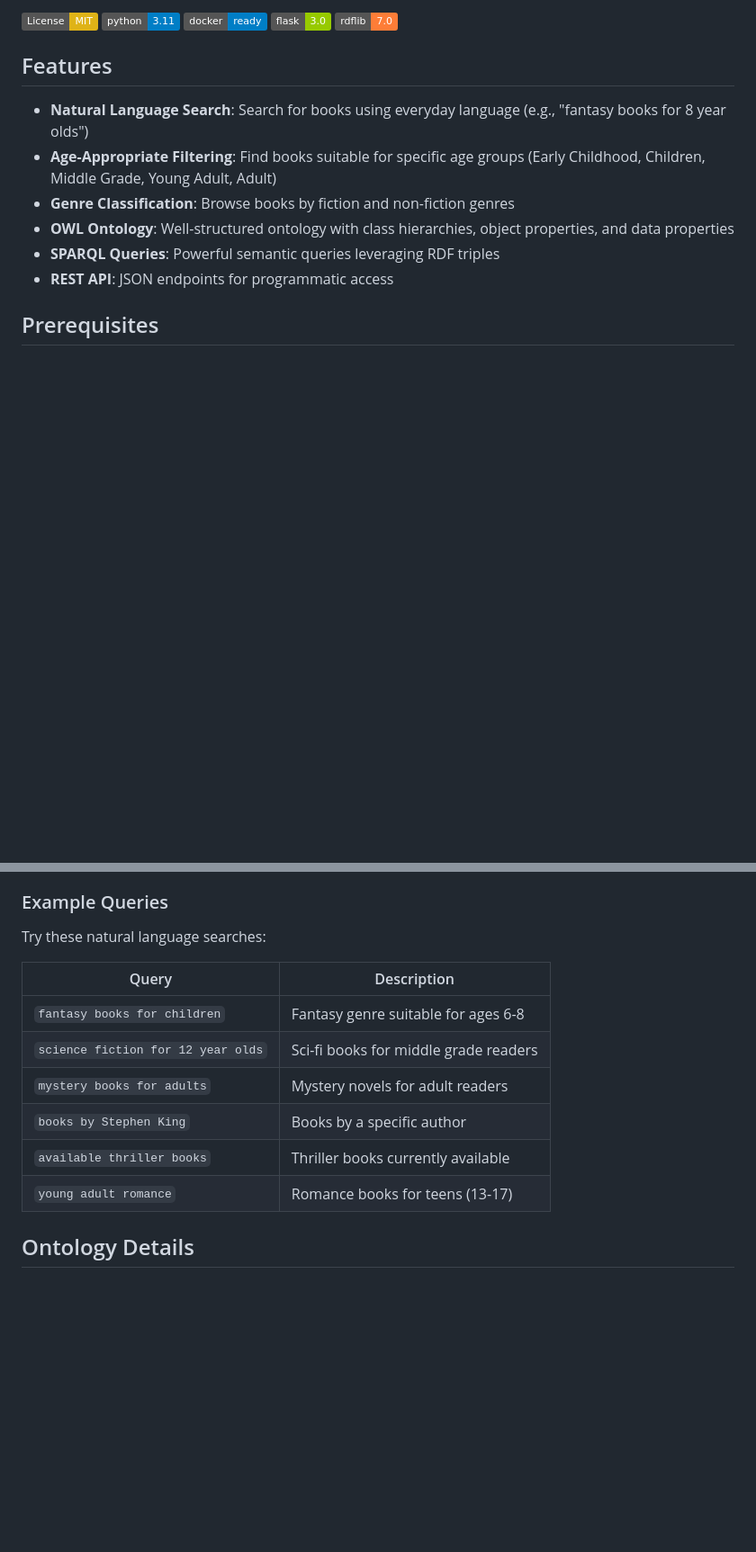
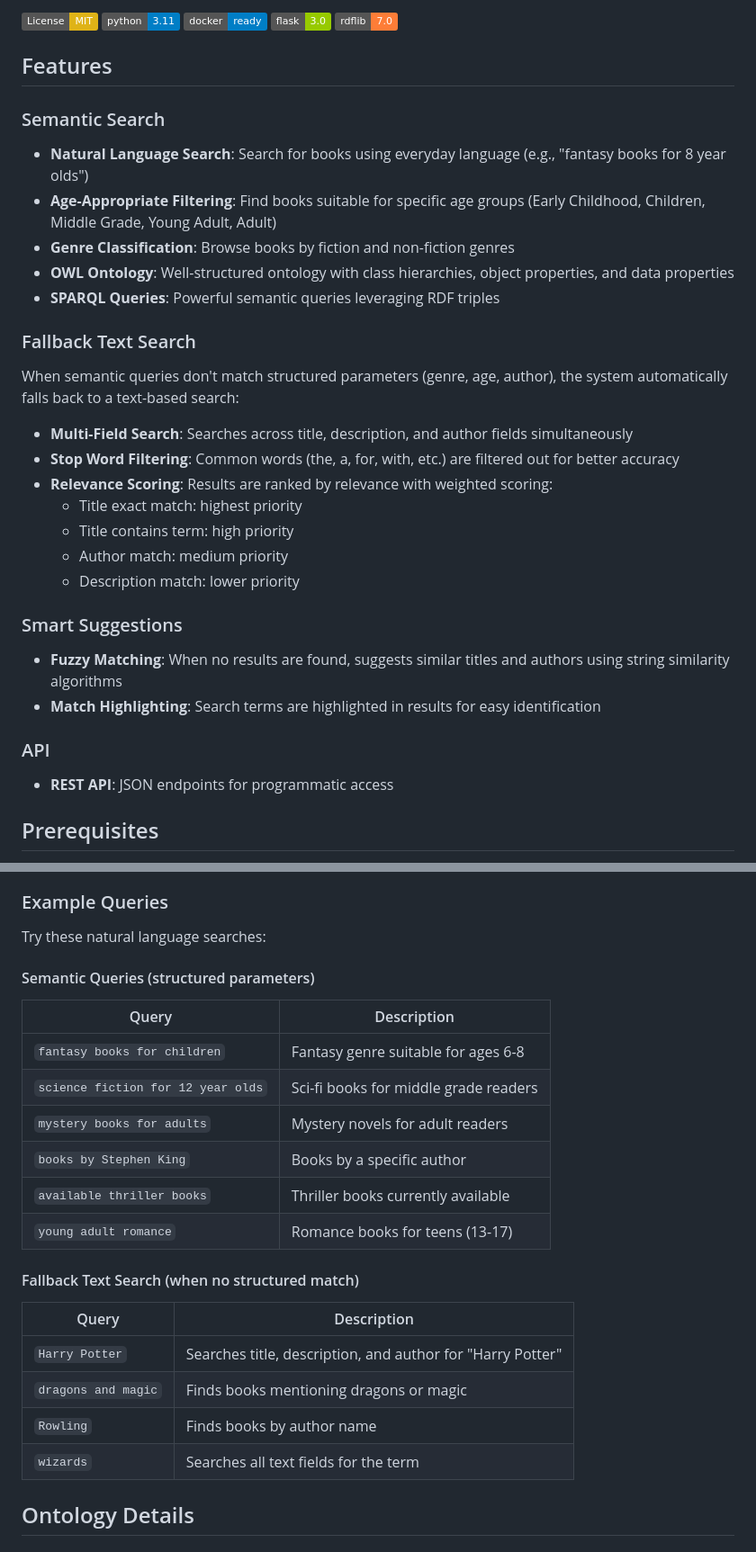
Before and after one commit to contardi/knn-library-ontology-search-engine, a Markdown page: README.md, 2 parts joined by grey strips. Shown at 90% size. Rendered like a GitHub page; badges without logos; blank space fills up the shorter version.

Commit message:
feat: update readme to add the fallback search

```diff
--- a/README.md
+++ b/README.md
@@ -10,11 +10,29 @@ A semantic web-based library search engine that uses OWL ontologies and SPARQL q
 
 ## Features
 
+### Semantic Search
 - **Natural Language Search**: Search for books using everyday language (e.g., "fantasy books for 8 year olds")
 - **Age-Appropriate Filtering**: Find books suitable for specific age groups (Early Childhood, Children, Middle Grade, Young Adult, Adult)
 - **Genre Classification**: Browse books by fiction and non-fiction genres
 - **OWL Ontology**: Well-structured ontology with class hierarchies, object properties, and data properties
 - **SPARQL Queries**: Powerful semantic queries leveraging RDF triples
+
+### Fallback Text Search
+When semantic queries don't match structured parameters (genre, age, author), the system automatically falls back to a text-based search:
+
+- **Multi-Field Search**: Searches across title, description, and author fields simultaneously
+- **Stop Word Filtering**: Common words (the, a, for, with, etc.) are filtered out for better accuracy
+- **Relevance Scoring**: Results are ranked by relevance with weighted scoring:
+  - Title exact match: highest priority
+  - Title contains term: high priority
+  - Author match: medium priority
+  - Description match: lower priority
+
+### Smart Suggestions
+- **Fuzzy Matching**: When no results are found, suggests similar titles and authors using string similarity algorithms
+- **Match Highlighting**: Search terms are highlighted in results for easy identification
+
+### API
 - **REST API**: JSON endpoints for programmatic access
 
 ## Prerequisites
@@ -88,6 +106,7 @@ The home page displays library statistics and provides:
 
 Try these natural language searches:
 
+#### Semantic Queries (structured parameters)
 | Query | Description |
 |-------|-------------|
 | `fantasy books for children` | Fantasy genre suitable for ages 6-8 |
@@ -96,6 +115,15 @@ Try these natural language searches:
 | `books by Stephen King` | Books by a specific author |
 | `available thriller books` | Thriller books currently available |
 | `young adult romance` | Romance books for teens (13-17) |
+
+#### Fallback Text Search (when no structured match)
+| Query | Description |
+|-------|-------------|
+| `Harry Potter` | Searches title, description, and author for "Harry Potter" |
+| `dragons and magic` | Finds books mentioning dragons or magic |
+| `Rowling` | Finds books by author name |
+| `wizards` | Searches all text fields for the term |
+
 
 ## Ontology Details
 
```
